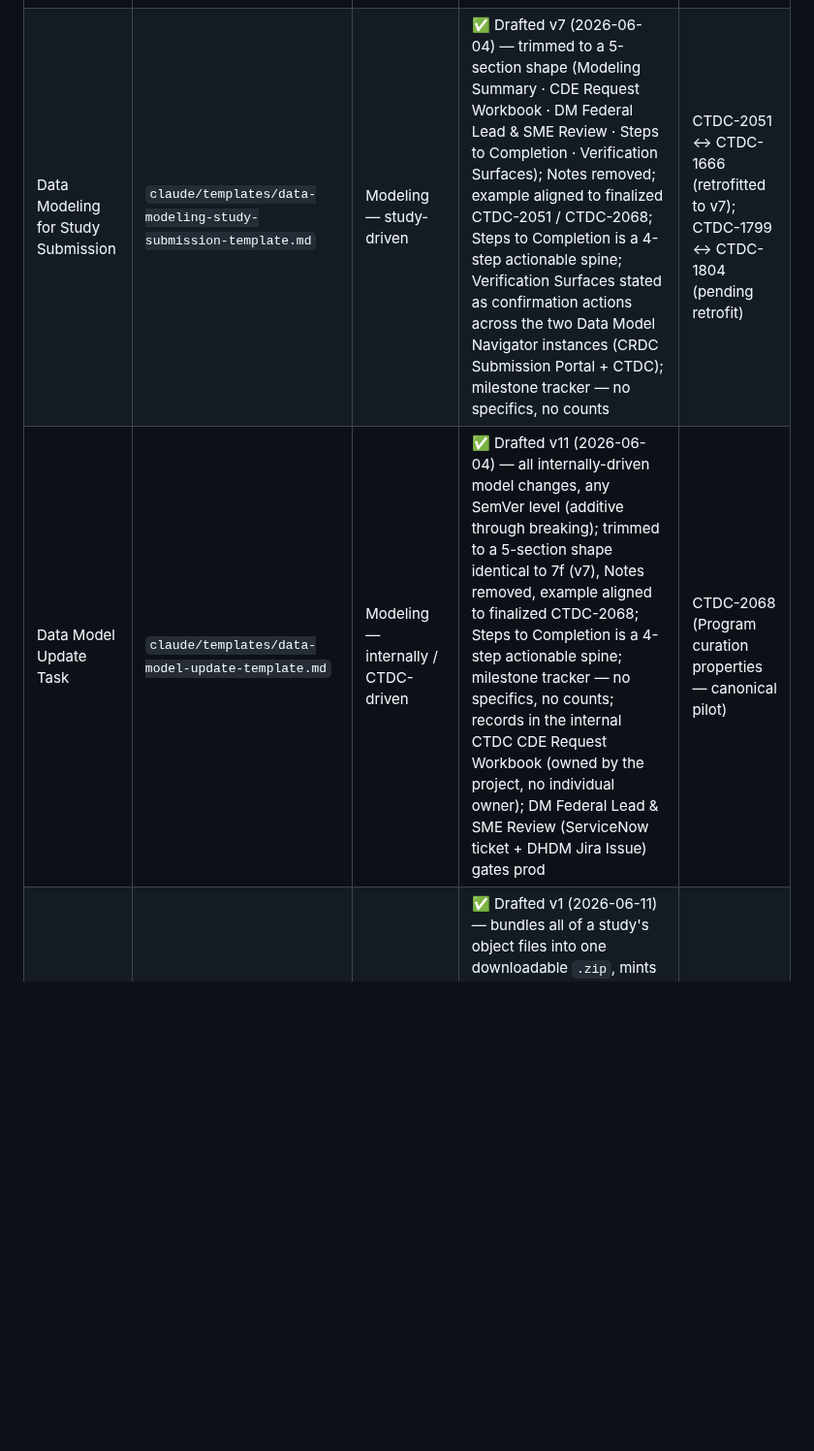
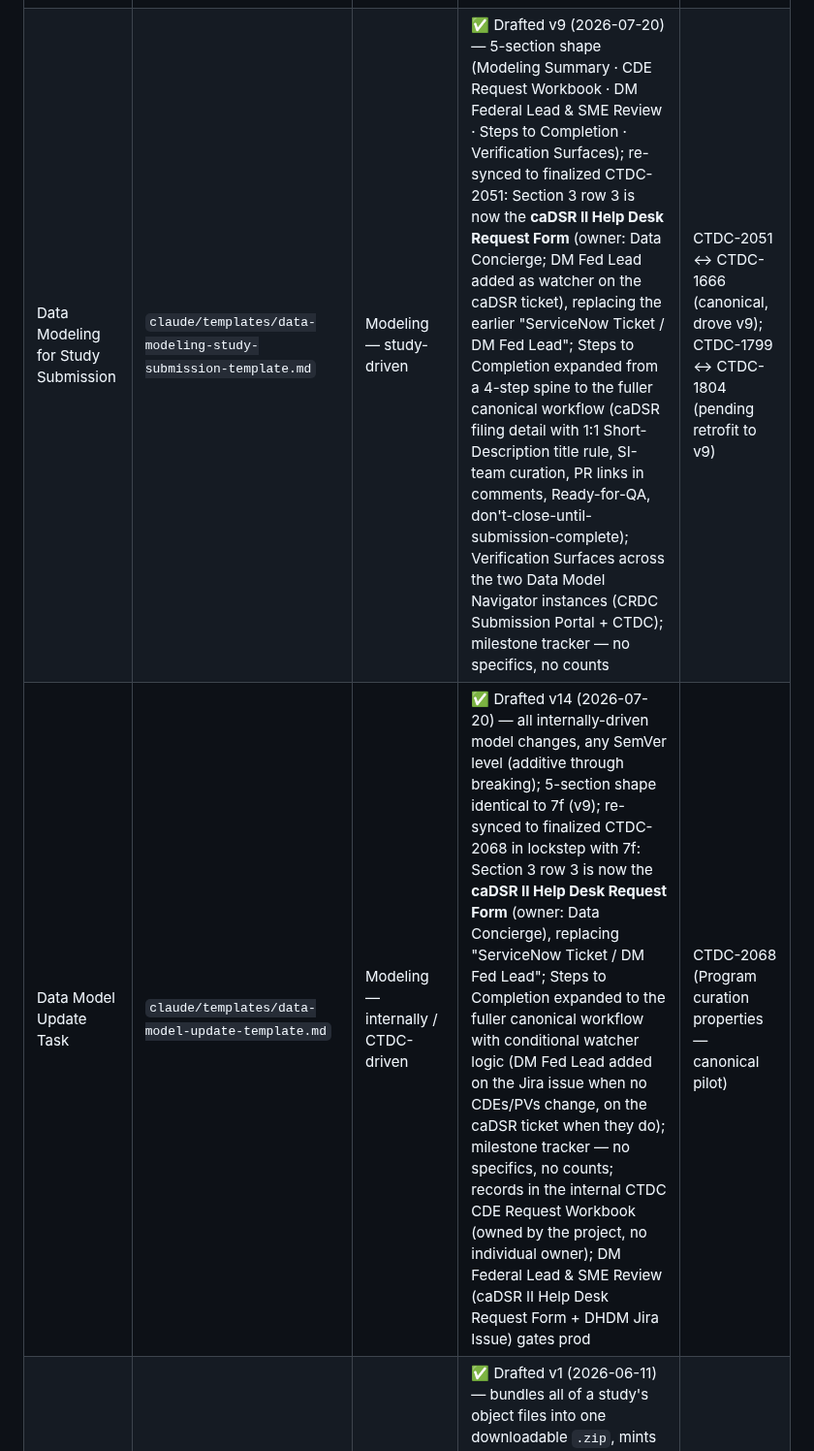
Before and after one commit to CBIIT/ctdc-documentation, a Markdown page: claude/SKILL.md, the part around the change. Shown at 97% size. Rendered like a GitHub page; blank space fills up the shorter version.

Commit message:
docs: update SKILL.md 7f/7j template-table rows (v9/v14, caDSR Help Desk)

```diff
--- a/claude/SKILL.md
+++ b/claude/SKILL.md
@@ -983,8 +983,8 @@ Tracks the status of every CTDC ticket template — software-development lane an
 | Data Submission User Story | `claude/templates/data-submission-user-story-template.md` | Submission — parent user story | ✅ Drafted v2 (2026-06-16) — Data Concierge POV; 6-section shape (Study Submission Details · POC Requirements · Submission Lifecycle · Submission Chronology · Study Description · Data Details); Submission Lifecycle outline coordinating linked modeling/indexing/loading at summary altitude; consolidated Study Submission Details (SRF, Submission ID, DHDM rows; single SharePoint Folder; no AWS bucket); aggregate-only Data Details; `Data Submission: <Study Name vN>` title convention reused verbatim by downstream tasks | CTDC-1666 (canonical); CTDC-2110 (CMB v6, working instance) |
 | Data Loading Task | `claude/templates/data-loading-task-template.md` | Loading data — end-to-end load | ✅ Drafted v8 (2026-06-11) — 4-section slim shape (Load Summary · Submission & Artifacts · Loading Workflow · Testing Signoff); v8 replaced em-dashes with colons (rendering-safe `* *Label*:` bullets), no structural change; a dedicated Jenkins job per tier (Dev/QA/Stage/Prod), no lower/upper grouping; routes schema work to the modeling templates and IndexD work to 7g | CMB load (CTDC-1753 lineage); AHEP0731 load (CTDC-2063) |
 | IndexD Registration Task | `claude/templates/indexd-registration-task-template.md` | Loading data — upstream artifact creation | ✅ Drafted v7 (2026-06-11) — external CTDS/DCFS handoff for GUID minting; runs in parallel with the paired Data Loading Task (linked with `Relates`, not blocking); carries the `Data-Concierge` label; v6 slimmed the task to 4 sections (one-sentence Registration Summary; Pre-registration + External handoff workflow only — the Confirmation-and-verification phase folded into the Verification section; no Notes section), building on the v5 Submission & Artifacts table that mirrors the Data Loading Task; v7 replaced em-dashes with colons (rendering-safe `* *Label*:` bullets), no structural change | CTDC-2060 (AHEP0731 Images-Only — canonical, v6 shape); the 11 paired NCTN-NCORP Index tickets (CTDC-2072–2092, even) aligned to v6; CTDC-1907 referenced for historical context only |
-| Data Modeling for Study Submission | `claude/templates/data-modeling-study-submission-template.md` | Modeling — study-driven | ✅ Drafted v7 (2026-06-04) — trimmed to a 5-section shape (Modeling Summary · CDE Request Workbook · DM Federal Lead & SME Review · Steps to Completion · Verification Surfaces); Notes removed; example aligned to finalized CTDC-2051 / CTDC-2068; Steps to Completion is a 4-step actionable spine; Verification Surfaces stated as confirmation actions across the two Data Model Navigator instances (CRDC Submission Portal + CTDC); milestone tracker — no specifics, no counts | CTDC-2051 ↔ CTDC-1666 (retrofitted to v7); CTDC-1799 ↔ CTDC-1804 (pending retrofit) |
-| Data Model Update Task | `claude/templates/data-model-update-template.md` | Modeling — internally / CTDC-driven | ✅ Drafted v11 (2026-06-04) — all internally-driven model changes, any SemVer level (additive through breaking); trimmed to a 5-section shape identical to 7f (v7), Notes removed, example aligned to finalized CTDC-2068; Steps to Completion is a 4-step actionable spine; milestone tracker — no specifics, no counts; records in the internal CTDC CDE Request Workbook (owned by the project, no individual owner); DM Federal Lead & SME Review (ServiceNow ticket + DHDM Jira Issue) gates prod | CTDC-2068 (Program curation properties — canonical pilot) |
+| Data Modeling for Study Submission | `claude/templates/data-modeling-study-submission-template.md` | Modeling — study-driven | ✅ Drafted v9 (2026-07-20) — 5-section shape (Modeling Summary · CDE Request Workbook · DM Federal Lead & SME Review · Steps to Completion · Verification Surfaces); re-synced to finalized CTDC-2051: Section 3 row 3 is now the **caDSR II Help Desk Request Form** (owner: Data Concierge; DM Fed Lead added as watcher on the caDSR ticket), replacing the earlier "ServiceNow Ticket / DM Fed Lead"; Steps to Completion expanded from a 4-step spine to the fuller canonical workflow (caDSR filing detail with 1:1 Short-Description title rule, SI-team curation, PR links in comments, Ready-for-QA, don't-close-until-submission-complete); Verification Surfaces across the two Data Model Navigator instances (CRDC Submission Portal + CTDC); milestone tracker — no specifics, no counts | CTDC-2051 ↔ CTDC-1666 (canonical, drove v9); CTDC-1799 ↔ CTDC-1804 (pending retrofit to v9) |
+| Data Model Update Task | `claude/templates/data-model-update-template.md` | Modeling — internally / CTDC-driven | ✅ Drafted v14 (2026-07-20) — all internally-driven model changes, any SemVer level (additive through breaking); 5-section shape identical to 7f (v9); re-synced to finalized CTDC-2068 in lockstep with 7f: Section 3 row 3 is now the **caDSR II Help Desk Request Form** (owner: Data Concierge), replacing "ServiceNow Ticket / DM Fed Lead"; Steps to Completion expanded to the fuller canonical workflow with conditional watcher logic (DM Fed Lead added on the Jira issue when no CDEs/PVs change, on the caDSR ticket when they do); milestone tracker — no specifics, no counts; records in the internal CTDC CDE Request Workbook (owned by the project, no individual owner); DM Federal Lead & SME Review (caDSR II Help Desk Request Form + DHDM Jira Issue) gates prod | CTDC-2068 (Program curation properties — canonical pilot) |
 | Megazip Creation Task | `claude/templates/megazip-creation-task-template.md` | CTDC-internal artifact creation (megazip) | ✅ Drafted v1 (2026-06-11) — bundles all of a study's object files into one downloadable `.zip`, mints its GUID in-house (`dg.4DFC/`), and loads it across Dev/QA/Stage/Prod; 5-section shape (Summary · Submission & Artifacts · Workflow · Verification · Testing Signoff); the only data-management template carrying both a GUID spot-check and a per-tier Testing Signoff; created once all study loading is complete | CTDC-2104 (Create, Index, and Load Megazip for AHEP0731 Image Files) |
 
 ### 9b. Lessons Learned from 2026-04-30 Normalization Pass
```
